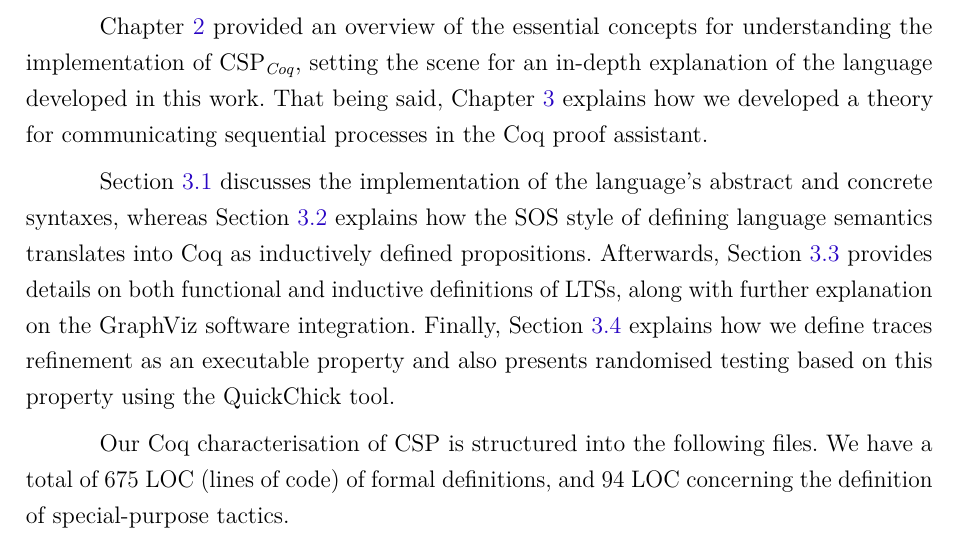
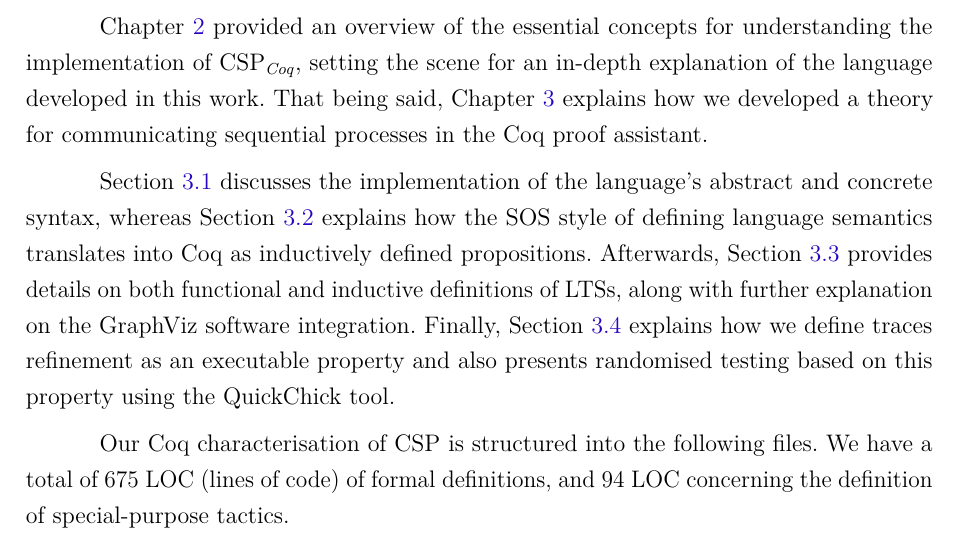
Before and after one commit to carloscfreitas/tg-formal-methods, a LaTeX thesis (monograph/main.tex, which reads monograph/chapter-1.tex, monograph/chapter-3.tex): part of page 34 of 61, cut so that both start at the same text. The pictures show the PDF file monograph/main.pdf that the author committed with the source.

Commit message:
fixing plural of word 'syntax'

```diff
--- a/monograph/chapter-1.tex
+++ b/monograph/chapter-1.tex
@@ -94,7 +94,7 @@ As one can see, the main syntax of \CSPcoq{} is close to that of \CSPM{}. It is
 The main contribution of this work is an initial formalisation of CSP in Coq (\CSPcoq{}), which takes into account the following aspects:
 
 \begin{itemize}
-	\item Abstract and concrete syntaxes for a subset of CSP operators.
+	\item Abstract and concrete syntax for a subset of CSP operators.
 	\item Contextual rules for CSP specifications.
 	\item Proof automation for checking contextual rules.
 	\item Operational semantics via the SOS approach.
@@ -113,6 +113,6 @@ Apart from this introductory chapter, in which we discuss about the motivation b
 
 \begin{description}
 	\item [Chapter 2] Discusses fundamental concepts such as the CSP theory, the SOS approach, trace refinement and LTS representation. Additionally, this chapter introduces the Coq proof assistant and its functional language Gallina, along with an introduction to proof development (tactics) and the Ltac language, which gives support for proof automation.
-	\item [Chapter 3] Provides an in-depth look at the implementation of \CSPcoq{}, including its abstract and concrete syntaxes, in addition to the language semantics. Furthermore, the support for visualising processes as LTSs, using the GraphViz software, is also detailed in this chapter.
+	\item [Chapter 3] Provides an in-depth look at the implementation of \CSPcoq{}, including its abstract and concrete syntax, in addition to the language semantics. Furthermore, the support for visualising processes as LTSs, using the GraphViz software, is also detailed in this chapter.
 	\item [Chapter 4] Concludes this monograph by presenting a comparison between the infrastructure described in this work and related solutions based on other interactive theorem provers. It also addresses possible topics for future work.
 \end{description}
--- a/monograph/chapter-3.tex
+++ b/monograph/chapter-3.tex
@@ -7,12 +7,12 @@
 
 Chapter~\ref{chapter:background} provided an overview of the essential concepts for understanding the implementation of \CSPcoq{}, setting the scene for an in-depth explanation of the language developed in this work. That being said, Chapter~\ref{chapter:csp_coq} explains how we developed a theory for communicating sequential processes in the Coq proof assistant.
 
-Section~\ref{section:syntax} discusses the implementation of the language's abstract and concrete syntaxes, whereas Section~\ref{section:sos} explains how the SOS style of defining language semantics translates into Coq as inductively defined propositions. Afterwards, Section~\ref{section:lts} provides details on both functional and inductive definitions of LTSs, along with further explanation on the GraphViz software integration. Finally, Section~\ref{section:traces} explains how we define traces refinement as an executable property and also presents randomised testing based on this property using the QuickChick tool.
+Section~\ref{section:syntax} discusses the implementation of the language's abstract and concrete syntax, whereas Section~\ref{section:sos} explains how the SOS style of defining language semantics translates into Coq as inductively defined propositions. Afterwards, Section~\ref{section:lts} provides details on both functional and inductive definitions of LTSs, along with further explanation on the GraphViz software integration. Finally, Section~\ref{section:traces} explains how we define traces refinement as an executable property and also presents randomised testing based on this property using the QuickChick tool.
 
 Our Coq characterisation of CSP is structured into the following files. We have a total of 675 LOC (lines of code) of formal definitions, and 94 LOC concerning the definition of special-purpose tactics.
 
 \begin{itemize}
-	\item \textbf{syntax.v}: the abstract and concrete syntaxes of \CSPcoq{}.
+	\item \textbf{syntax.v}: the abstract and concrete syntax of \CSPcoq{}.
 	\item \textbf{semantics\_sos.v}: the SOS-style semantics of \CSPcoq{}.
 	\item \textbf{lts.v} characterisations of LTSs and integration with GraphViz.
 	\item \textbf{semantics\_trace.v}: characterisations of traces and integration with QuickChick.
@@ -25,7 +25,7 @@ We also have 745 LOC of examples illustrating the formalised concepts. All code
 \label{section:syntax}
 % ---
 
-The \CSPcoq{} language provides support to all process constructors and operations discussed in Section~\ref{section:csp}. Those include the processes $ \mathit{\STOP} $ and $ \mathit{\SKIP} $, the operations event prefix, external choice, internal choice, alphabetised parallelism, generalised parallelism, interleaving, sequential composition, and event hiding, in addition to process referencing. This section introduces the reader to the implementation of both abstract and concrete syntaxes of the \CSPcoq{}.
+The \CSPcoq{} language provides support to all process constructors and operations discussed in Section~\ref{section:csp}. Those include the processes $ \mathit{\STOP} $ and $ \mathit{\SKIP} $, the operations event prefix, external choice, internal choice, alphabetised parallelism, generalised parallelism, interleaving, sequential composition, and event hiding, in addition to process referencing. This section introduces the reader to the implementation of both abstract and concrete syntax of the \CSPcoq{}.
 
 % ---
 \subsection{Abstract syntax}
```
Also changed, not shown: monograph/main.pdf.
